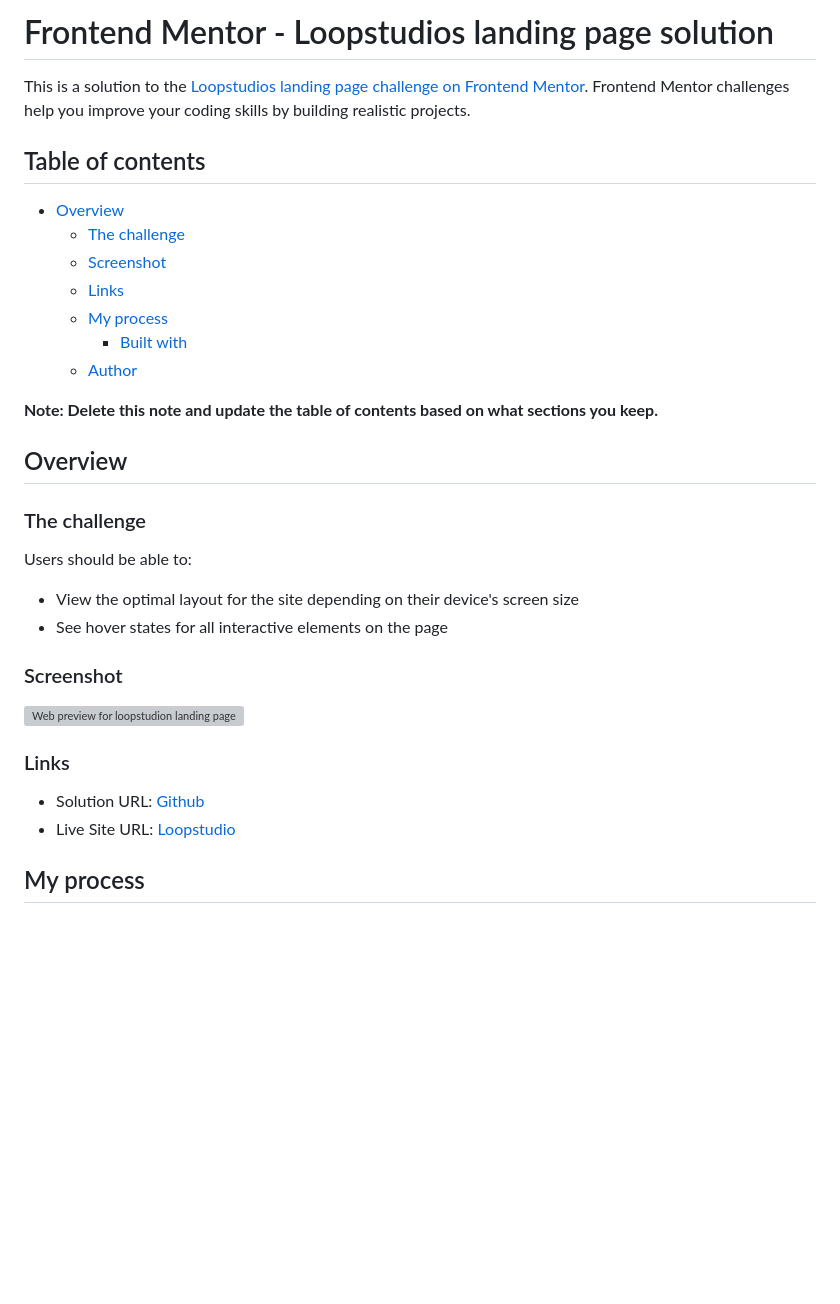
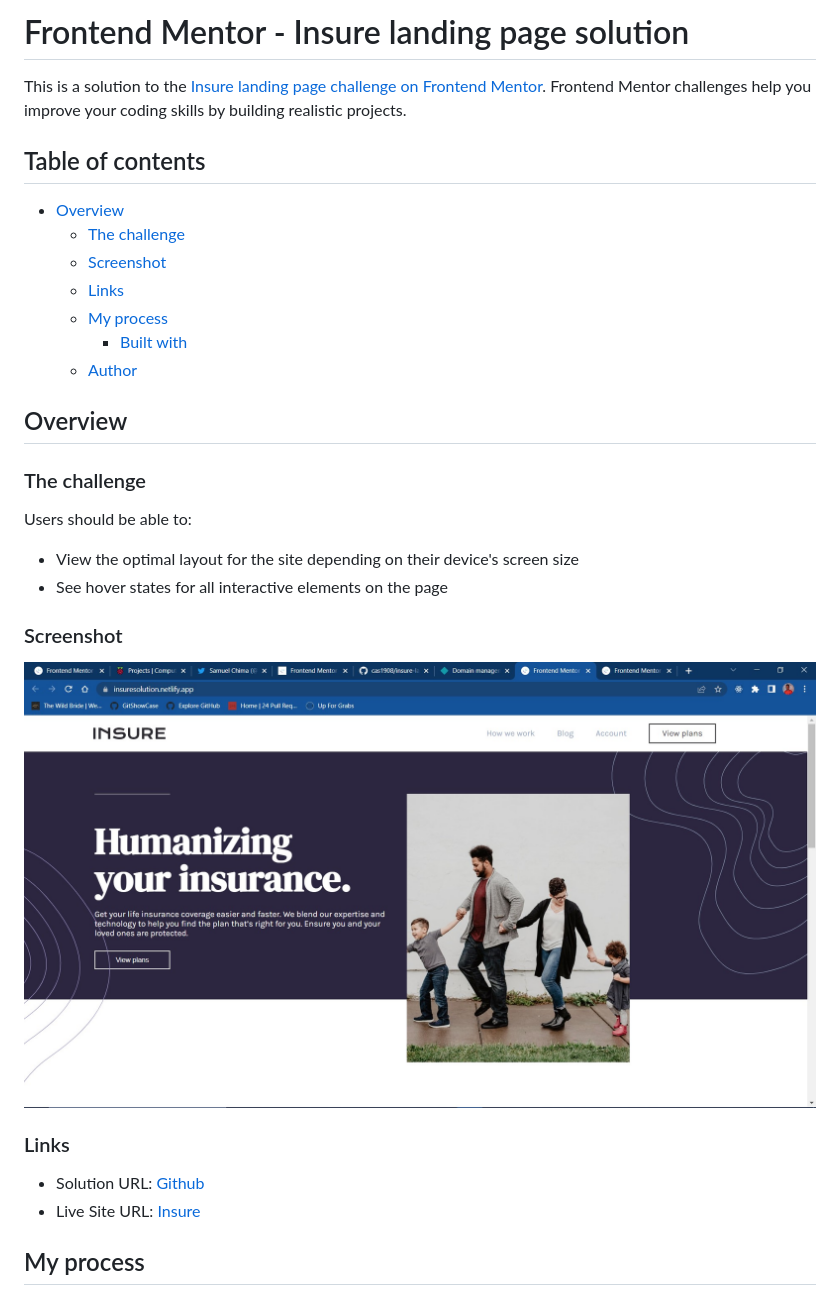
Before and after one commit to cas1908/insure-landing-page, a Markdown page: README.md, the part around the change. Rendered like a GitHub page; pictures changed too: design/insure.jpg (added); blank space fills up the shorter version; grey boxes are pictures that could not be loaded.

```diff
--- a/README.md
+++ b/README.md
@@ -1,6 +1,6 @@
-# Frontend Mentor - Loopstudios landing page solution
+# Frontend Mentor - Insure landing page solution
 
-This is a solution to the [Loopstudios landing page challenge on Frontend Mentor](https://www.frontendmentor.io/challenges/loopstudios-landing-page-N88J5Onjw). Frontend Mentor challenges help you improve your coding skills by building realistic projects.
+This is a solution to the [Insure landing page challenge on Frontend Mentor](https://www.frontendmentor.io/challenges/insure-landing-page-uTU68JV8). Frontend Mentor challenges help you improve your coding skills by building realistic projects.
 
 ## Table of contents
 
@@ -13,8 +13,6 @@ This is a solution to the [Loopstudios landing page challenge on Frontend Mentor
   - [Author](#author)
 
 
-**Note: Delete this note and update the table of contents based on what sections you keep.**
-
 ## Overview
 
 ### The challenge
@@ -26,12 +24,12 @@ Users should be able to:
 
 ### Screenshot
 
-![Web preview for loopstudion landing page](./design/loopstudio.jpg)
+![Web preview for insure landing page](./design/insure.jpg)
 
 ### Links
 
-- Solution URL: [Github](https://github.com/cas1908/loopstudio-landing-page)
-- Live Site URL: [Loopstudio](https://loopstudiosolution.netlify.app/)
+- Solution URL: [Github](https://github.com/cas1908/insure-landing-page)
+- Live Site URL: [Insure](https://insuresolution.netlify.app/)
 
 ## My process
 
```
Also changed, not shown: README-template.md (deleted, +0 -111 lines).
